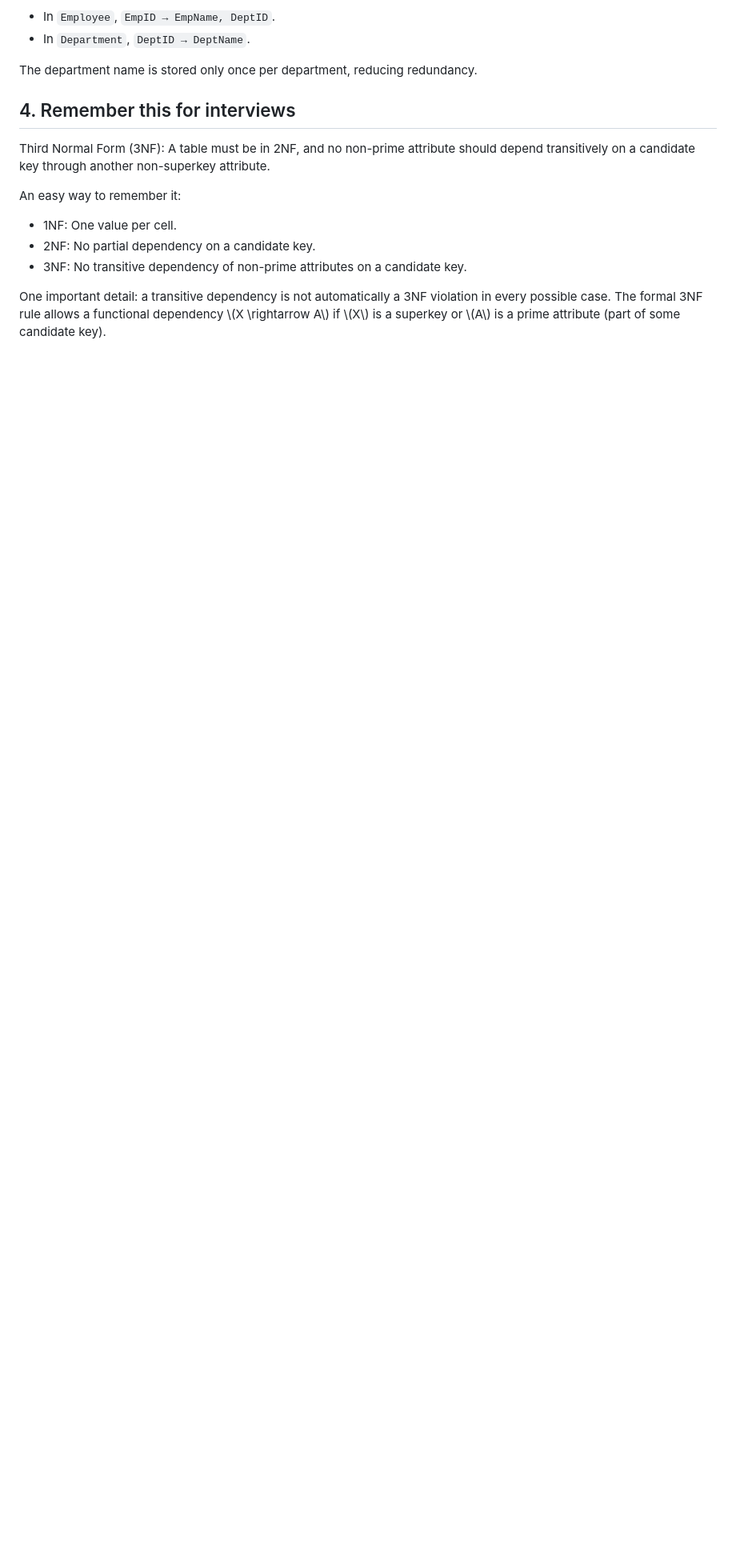
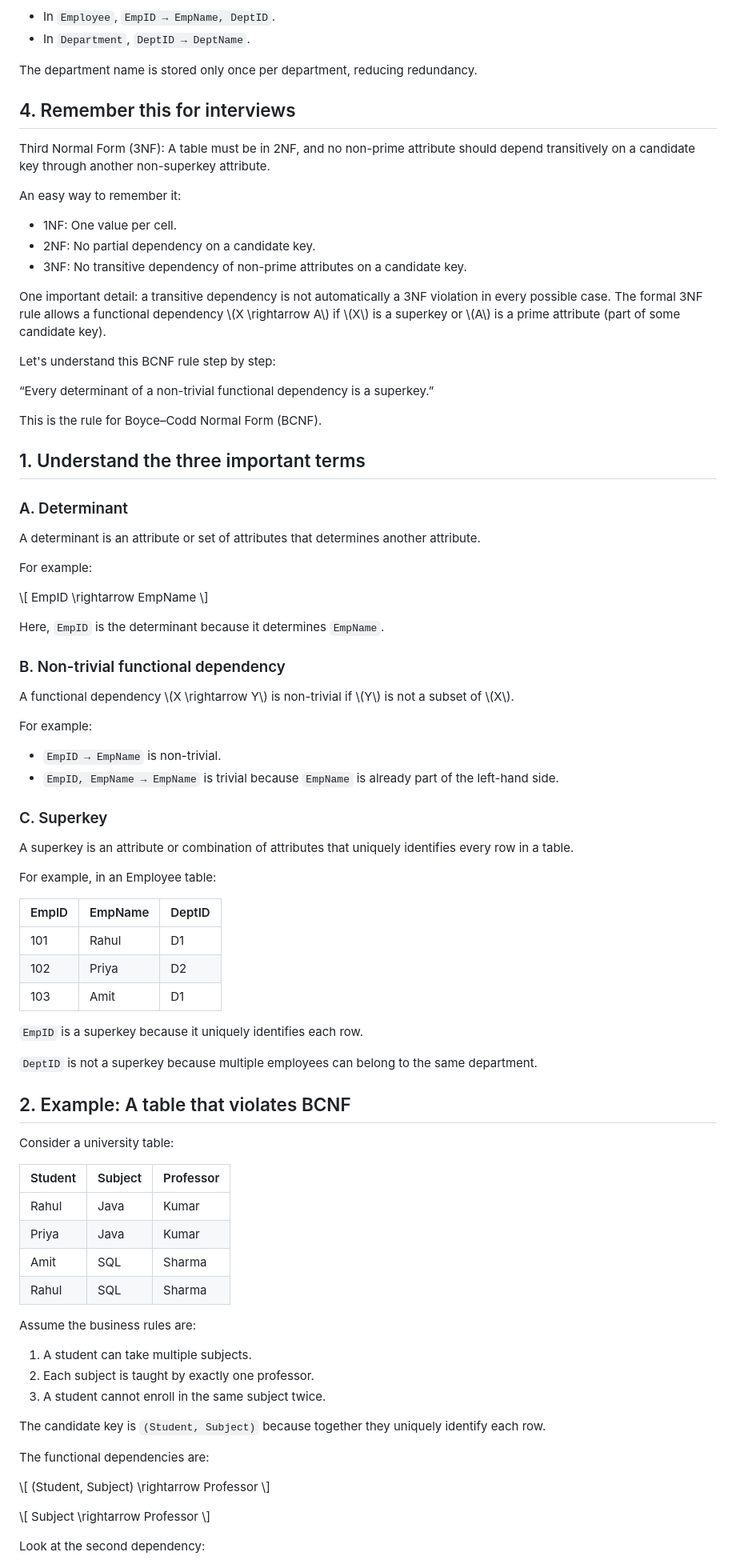
Before and after one commit to rajtuts/codingproblems, a Markdown page: sql_plsql/Normalization in db.md, the part around one of its changes. Shown at 80% size. Rendered like a GitHub page; blank space fills up the shorter version.

```diff
--- a/sql_plsql/Normalization in db.md
+++ b/sql_plsql/Normalization in db.md
@@ -200,3 +200,75 @@ An easy way to remember it:
 - 3NF: No transitive dependency of non-prime attributes on a candidate key.
 
 One important detail: a transitive dependency is not automatically a 3NF violation in every possible case. The formal 3NF rule allows a functional dependency \\(X \rightarrow A\\) if \\(X\\) is a superkey or \\(A\\) is a prime attribute (part of some candidate key).
+
+
+Let's understand this BCNF rule step by step:
+
+“Every determinant of a non-trivial functional dependency is a superkey.”
+
+This is the rule for Boyce–Codd Normal Form (BCNF).
+
+## 1. Understand the three important terms
+
+### A. Determinant
+
+A determinant is an attribute or set of attributes that determines another attribute.
+
+For example:
+
+\\[ EmpID \rightarrow EmpName \\]
+
+Here, `EmpID` is the determinant because it determines `EmpName`.
+
+### B. Non-trivial functional dependency
+
+A functional dependency \\(X \rightarrow Y\\) is non-trivial if \\(Y\\) is not a subset of \\(X\\).
+
+For example:
+
+- `EmpID → EmpName` is non-trivial.
+- `EmpID, EmpName → EmpName` is trivial because `EmpName` is already part of the left-hand side.
+
+### C. Superkey
+
+A superkey is an attribute or combination of attributes that uniquely identifies every row in a table.
+
+For example, in an Employee table:
+
+| EmpID | EmpName | DeptID |
+| ----- | ------- | ------ |
+| 101   | Rahul   | D1     |
+| 102   | Priya   | D2     |
+| 103   | Amit    | D1     |
+
+`EmpID` is a superkey because it uniquely identifies each row.
+
+`DeptID` is not a superkey because multiple employees can belong to the same department.
+
+## 2. Example: A table that violates BCNF
+
+Consider a university table:
+
+| Student | Subject | Professor |
+| ------- | ------- | --------- |
+| Rahul   | Java    | Kumar     |
+| Priya   | Java    | Kumar     |
+| Amit    | SQL     | Sharma    |
+| Rahul   | SQL     | Sharma    |
+
+Assume the business rules are:
+
+1. A student can take multiple subjects.
+2. Each subject is taught by exactly one professor.
+3. A student cannot enroll in the same subject twice.
+
+The candidate key is `(Student, Subject)` because together they uniquely identify each row.
+
+The functional dependencies are:
+
+\\[ (Student, Subject) \rightarrow Professor \\]
+
+\\[ Subject \rightarrow Professor \\]
+
+Look at the second dependency:
+
```
Also changed, not shown: other parts of sql_plsql/Normalization in db.md (+48 -0 lines).
